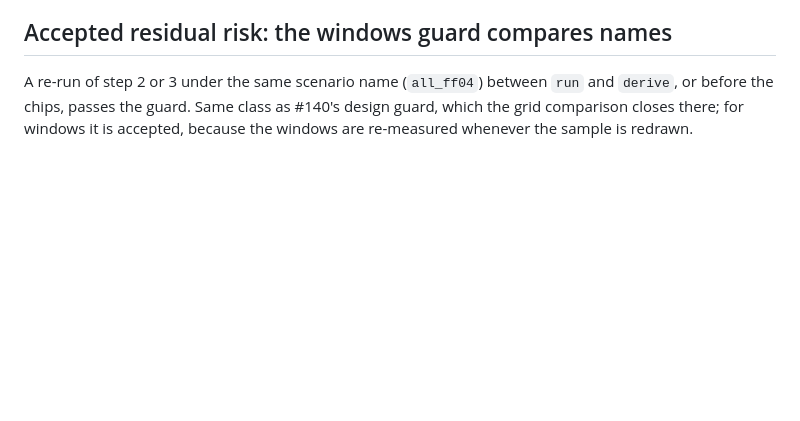
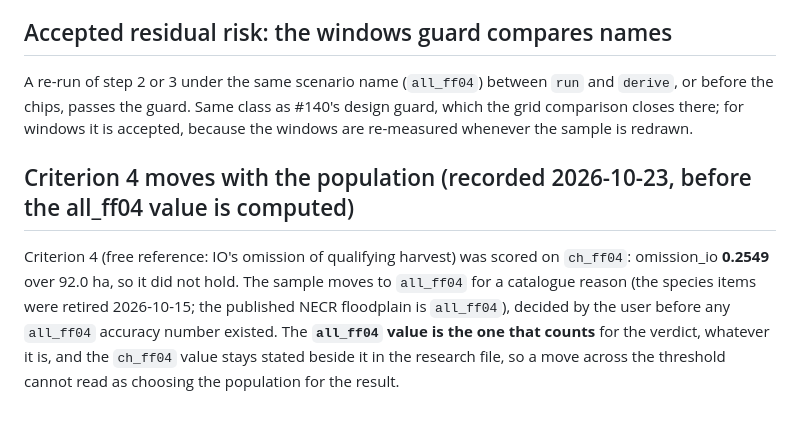
Before and after one commit to NewGraphEnvironment/floodplains, a Markdown page: planning/active/findings.md, the part around the change. Drawn GitHub-style; blank space fills up the shorter version.

Commit message:
Record that criterion 4's all_ff04 value counts, before computing it (#148)
Co-Authored-By: Claude Opus 5.5 <noreply@anthropic.com>
Claude-Session: https://claude.ai/code/session_01EJV2w43QrsGEM6jV7ppu6o

```diff
--- a/planning/active/findings.md
+++ b/planning/active/findings.md
@@ -44,3 +44,7 @@ Relates #140, #93, #145, #131.
 ## Accepted residual risk: the windows guard compares names
 
 A re-run of step 2 or 3 under the same scenario name (`all_ff04`) between `run` and `derive`, or before the chips, passes the guard. Same class as #140's design guard, which the grid comparison closes there; for windows it is accepted, because the windows are re-measured whenever the sample is redrawn.
+
+## Criterion 4 moves with the population (recorded 2026-10-23, before the all_ff04 value is computed)
+
+Criterion 4 (free reference: IO's omission of qualifying harvest) was scored on `ch_ff04`: omission_io **0.2549** over 92.0 ha, so it did not hold. The sample moves to `all_ff04` for a catalogue reason (the species items were retired 2026-10-15; the published NECR floodplain is `all_ff04`), decided by the user before any `all_ff04` accuracy number existed. The **`all_ff04` value is the one that counts** for the verdict, whatever it is, and the `ch_ff04` value stays stated beside it in the research file, so a move across the threshold cannot read as choosing the population for the result.
```
